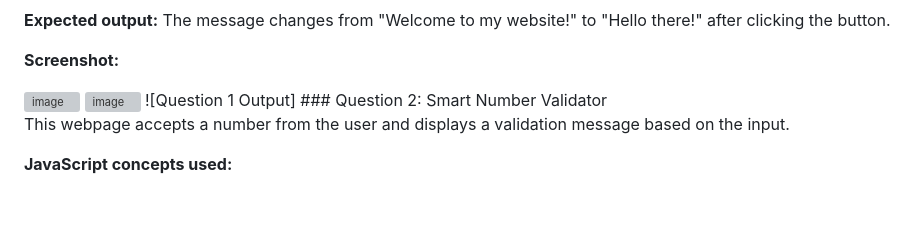
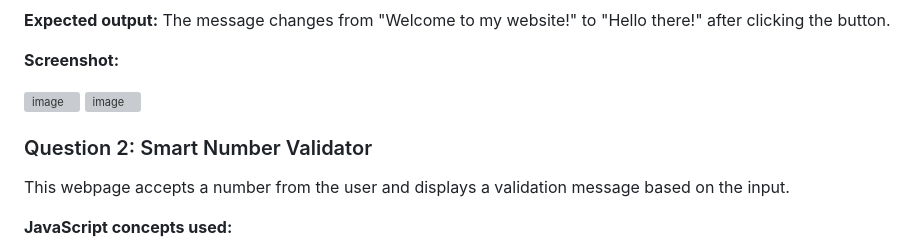
Before and after one commit to JueRen-webs/bic21203-lab4a-javascript, a Markdown page: README.md, the part around one of its changes. Rendered like a GitHub page; blank space fills up the shorter version; grey boxes are pictures that could not be loaded.

Commit message:
Enhance README with images and formatting updates
Updated README to include images and improve formatting.

```diff
--- a/README.md
+++ b/README.md
@@ -29,7 +29,7 @@ This webpage changes a paragraph's text when the user clicks the **Change Messag
 
 <img width="565" height="255" alt="image" src="https://github.com/user-attachments/assets/380ef2b0-f70a-48ee-91eb-2c55e025cb3e" />
 <img width="465" height="262" alt="image" src="https://github.com/user-attachments/assets/33dba9c1-c323-464d-bfba-c76c4654b584" />
-![Question 1 Output]
+
 ### Question 2: Smart Number Validator
 
 This webpage accepts a number from the user and displays a validation message based on the input.
```
Also changed, not shown: other parts of README.md (+7 -2 lines).
